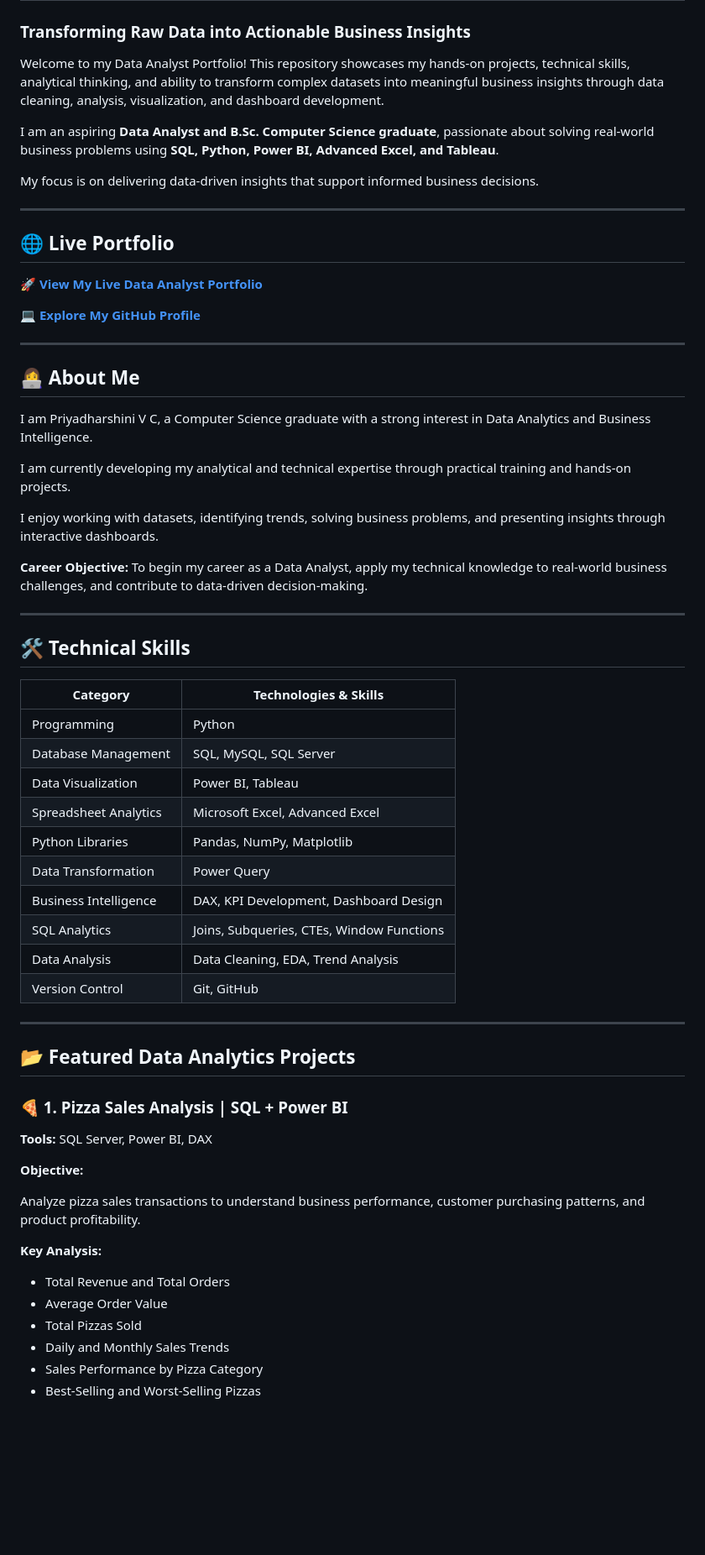
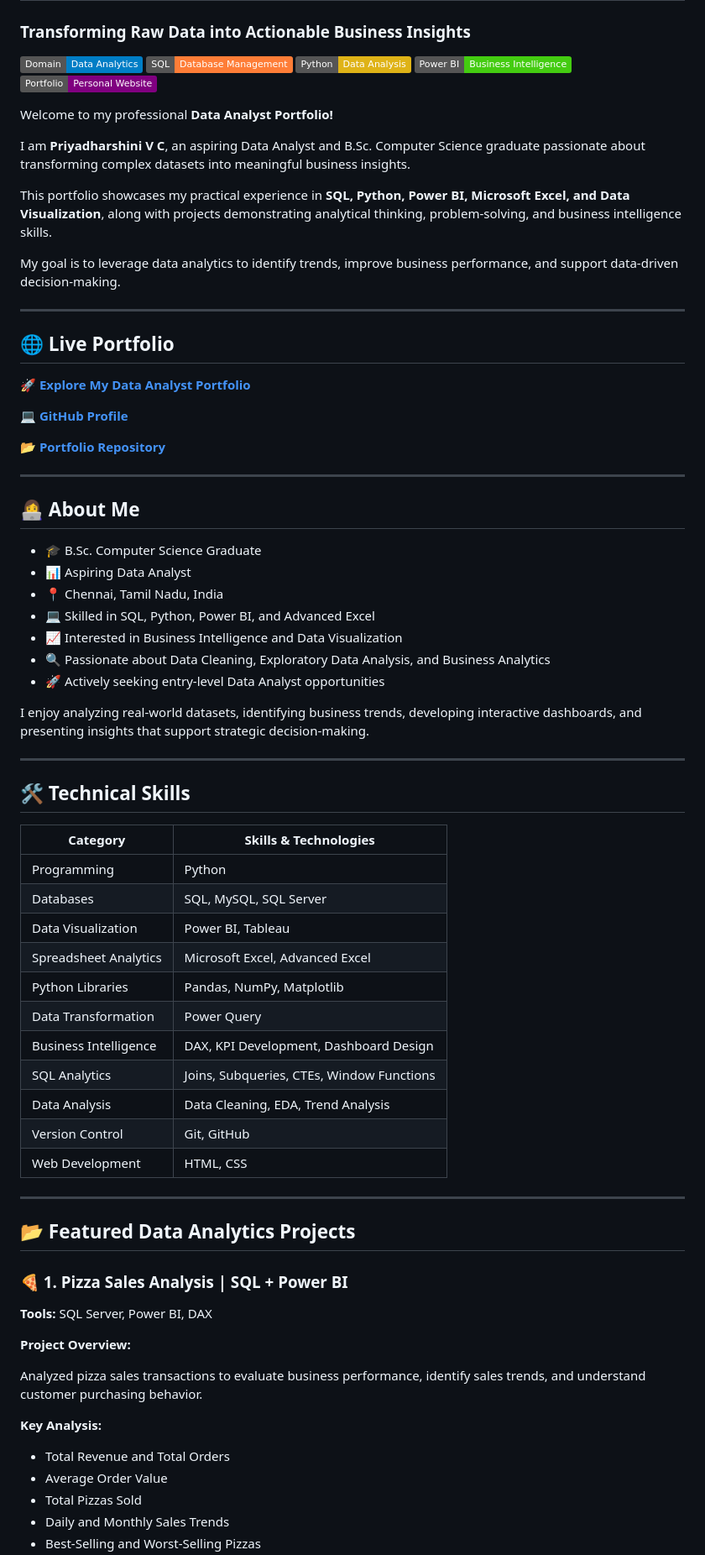
Before and after one commit to priyadharshini-data-analyst/data-analyst-portfolio, a Markdown page: README.md, the part around one of its changes. Shown at 84% size. Rendered like a GitHub page; badges without logos; blank space fills up the shorter version.

```diff
--- a/README.md
+++ b/README.md
@@ -2,40 +2,52 @@
 
 ### Transforming Raw Data into Actionable Business Insights
 
-Welcome to my Data Analyst Portfolio! This repository showcases my hands-on projects, technical skills, analytical thinking, and ability to transform complex datasets into meaningful business insights through data cleaning, analysis, visualization, and dashboard development.
+![Data Analytics](https://img.shields.io/badge/Domain-Data%20Analytics-blue)
+![SQL](https://img.shields.io/badge/SQL-Database%20Management-orange)
+![Python](https://img.shields.io/badge/Python-Data%20Analysis-yellow)
+![Power BI](https://img.shields.io/badge/Power%20BI-Business%20Intelligence-brightgreen)
+![Portfolio](https://img.shields.io/badge/Portfolio-Personal%20Website-purple)
 
-I am an aspiring **Data Analyst and B.Sc. Computer Science graduate**, passionate about solving real-world business problems using **SQL, Python, Power BI, Advanced Excel, and Tableau**.
+Welcome to my professional **Data Analyst Portfolio!**
 
-My focus is on delivering data-driven insights that support informed business decisions.
+I am **Priyadharshini V C**, an aspiring Data Analyst and B.Sc. Computer Science graduate passionate about transforming complex datasets into meaningful business insights.
+
+This portfolio showcases my practical experience in **SQL, Python, Power BI, Microsoft Excel, and Data Visualization**, along with projects demonstrating analytical thinking, problem-solving, and business intelligence skills.
+
+My goal is to leverage data analytics to identify trends, improve business performance, and support data-driven decision-making.
 
 ---
 
 ## 🌐 Live Portfolio
 
-🚀 **[View My Live Data Analyst Portfolio](https://priyadharshini-data-analyst.github.io/data-analyst-portfolio/)**
+🚀 **[Explore My Data Analyst Portfolio](https://priyadharshini-data-analyst.github.io/data-analyst-portfolio/)**
 
-💻 **[Explore My GitHub Profile](https://github.com/priyadharshini-data-analyst)**
+💻 **[GitHub Profile](https://github.com/priyadharshini-data-analyst)**
+
+📂 **[Portfolio Repository](https://github.com/priyadharshini-data-analyst/data-analyst-portfolio)**
 
 ---
 
 ## 👩‍💻 About Me
 
-I am Priyadharshini V C, a Computer Science graduate with a strong interest in Data Analytics and Business Intelligence.
+- 🎓 B.Sc. Computer Science Graduate
+- 📊 Aspiring Data Analyst
+- 📍 Chennai, Tamil Nadu, India
+- 💻 Skilled in SQL, Python, Power BI, and Advanced Excel
+- 📈 Interested in Business Intelligence and Data Visualization
+- 🔍 Passionate about Data Cleaning, Exploratory Data Analysis, and Business Analytics
+- 🚀 Actively seeking entry-level Data Analyst opportunities
 
-I am currently developing my analytical and technical expertise through practical training and hands-on projects.
-
-I enjoy working with datasets, identifying trends, solving business problems, and presenting insights through interactive dashboards.
-
-**Career Objective:** To begin my career as a Data Analyst, apply my technical knowledge to real-world business challenges, and contribute to data-driven decision-making.
+I enjoy analyzing real-world datasets, identifying business trends, developing interactive dashboards, and presenting insights that support strategic decision-making.
 
 ---
 
 ## 🛠️ Technical Skills
 
-| Category | Technologies & Skills |
+| Category | Skills & Technologies |
 |---|---|
 | Programming | Python |
-| Database Management | SQL, MySQL, SQL Server |
+| Databases | SQL, MySQL, SQL Server |
 | Data Visualization | Power BI, Tableau |
 | Spreadsheet Analytics | Microsoft Excel, Advanced Excel |
 | Python Libraries | Pandas, NumPy, Matplotlib |
@@ -44,6 +56,7 @@ I enjoy working with datasets, identifying trends, solving business problems, an
 | SQL Analytics | Joins, Subqueries, CTEs, Window Functions |
 | Data Analysis | Data Cleaning, EDA, Trend Analysis |
 | Version Control | Git, GitHub |
+| Web Development | HTML, CSS |
 
 ---
 
@@ -53,14 +66,13 @@ I enjoy working with datasets, identifying trends, solving business problems, an
 
 **Tools:** SQL Server, Power BI, DAX
 
-**Objective:**
+**Project Overview:**
 
-Analyze pizza sales transactions to understand business performance, customer purchasing patterns, and product profitability.
+Analyzed pizza sales transactions to evaluate business performance, identify sales trends, and understand customer purchasing behavior.
 
 **Key Analysis:**
 - Total Revenue and Total Orders
 - Average Order Value
 - Total Pizzas Sold
 - Daily and Monthly Sales Trends
-- Sales Performance by Pizza Category
 - Best-Selling and Worst-Selling Pizzas
```
Also changed, not shown: other parts of README.md (+97 -51 lines).
